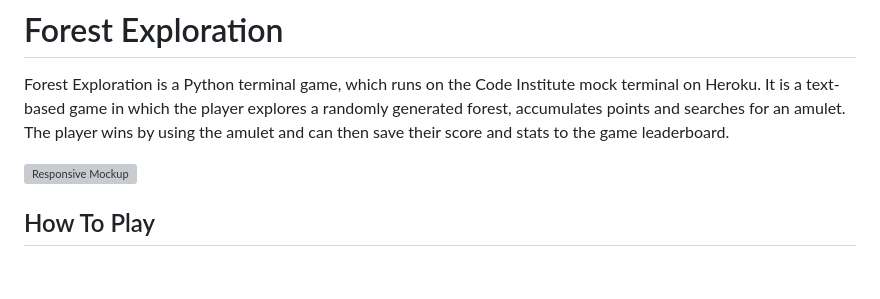
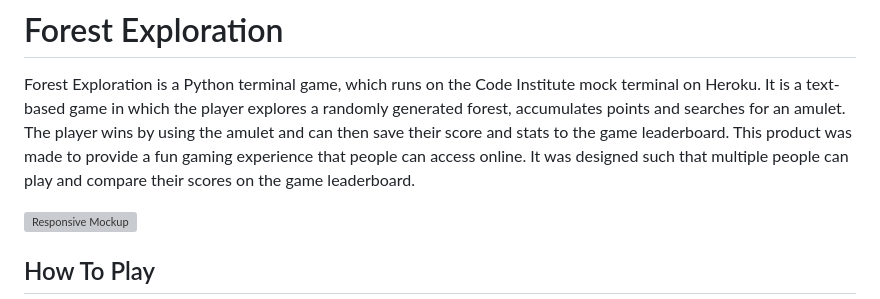
Before and after one commit to harrypmdev/forest-exploration, a Markdown page: README.md, the part around the change. GitHub-like rendering; blank space fills up the shorter version; grey boxes are pictures that could not be loaded.

Commit message:
feat: amend README.md summary

```diff
--- a/README.md
+++ b/README.md
@@ -1,6 +1,7 @@
 # Forest Exploration
 
 Forest Exploration is a Python terminal game, which runs on the Code Institute mock terminal on Heroku. It is a text-based game in which the player explores a randomly generated forest, accumulates points and searches for an amulet. The player wins by using the amulet and can then save their score and stats to the game leaderboard.
+This product was made to provide a fun gaming experience that people can access online. It was designed such that multiple people can play and compare their scores on the game leaderboard.
 
 ![Responsive Mockup](/readme_images//responsive.webp)
 
```
